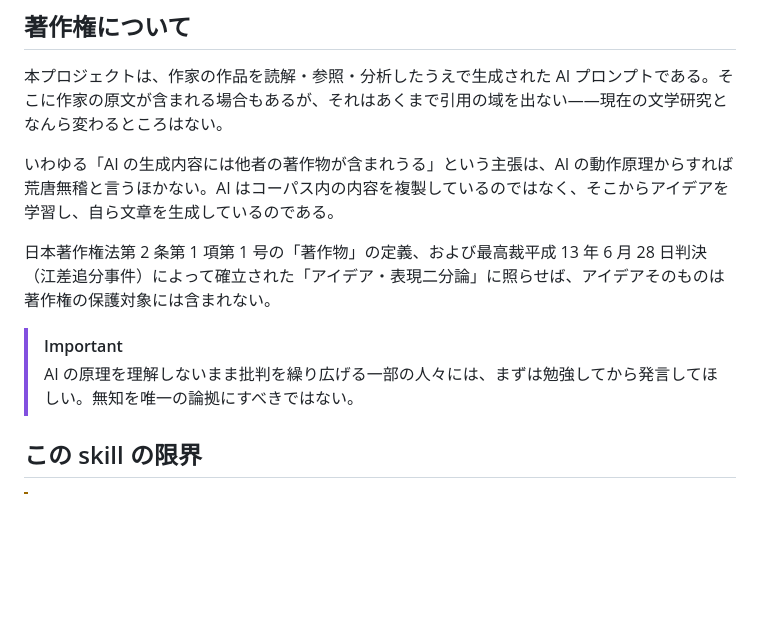
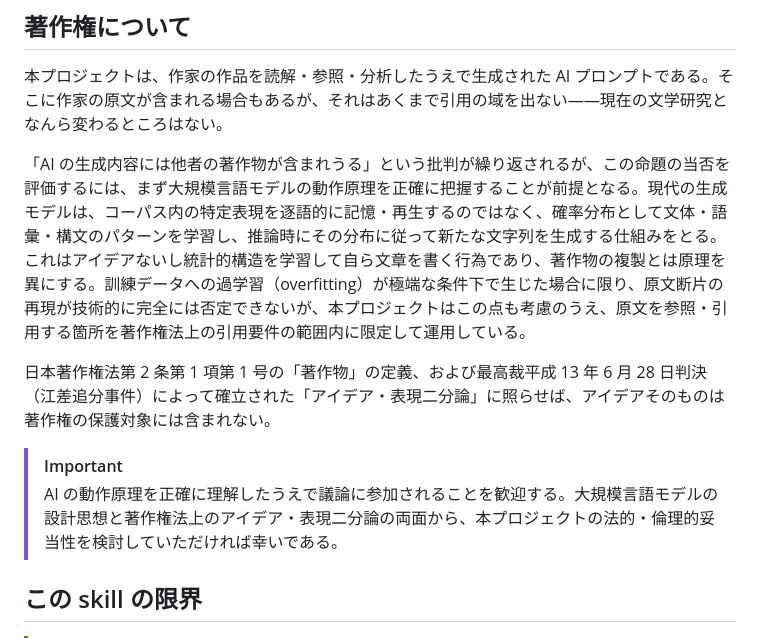
Before and after one commit to illusions-lab/dazai-skill, a Markdown page: README.md, the part around the change. Rendered like a GitHub page; blank space fills up the shorter version.

Commit message:
rewrite copyright section with intellectual, technical tone
Agent-Logs-Url: https://github.com/illusions-lab/dazai-skill/sessions/77f7f8cb-e4d0-4a0a-8e98-e6a9325f85e7

Co-authored-by: Iktahana <171251543+Iktahana@users.noreply.github.com>

```diff
--- a/README.md
+++ b/README.md
@@ -128,12 +128,12 @@ git clone https://github.com/illusions-lab/dazai-skill ~/.claude/skills/dazai-sk
 
 本プロジェクトは、作家の作品を読解・参照・分析したうえで生成された AI プロンプトである。そこに作家の原文が含まれる場合もあるが、それはあくまで引用の域を出ない——現在の文学研究となんら変わるところはない。
 
-いわゆる「AI の生成内容には他者の著作物が含まれうる」という主張は、AI の動作原理からすれば荒唐無稽と言うほかない。AI はコーパス内の内容を複製しているのではなく、そこからアイデアを学習し、自ら文章を生成しているのである。
+「AI の生成内容には他者の著作物が含まれうる」という批判が繰り返されるが、この命題の当否を評価するには、まず大規模言語モデルの動作原理を正確に把握することが前提となる。現代の生成モデルは、コーパス内の特定表現を逐語的に記憶・再生するのではなく、確率分布として文体・語彙・構文のパターンを学習し、推論時にその分布に従って新たな文字列を生成する仕組みをとる。これはアイデアないし統計的構造を学習して自ら文章を書く行為であり、著作物の複製とは原理を異にする。訓練データへの過学習（overfitting）が極端な条件下で生じた場合に限り、原文断片の再現が技術的に完全には否定できないが、本プロジェクトはこの点も考慮のうえ、原文を参照・引用する箇所を著作権法上の引用要件の範囲内に限定して運用している。
 
 日本著作権法第 2 条第 1 項第 1 号の「著作物」の定義、および最高裁平成 13 年 6 月 28 日判決（江差追分事件）によって確立された「アイデア・表現二分論」に照らせば、アイデアそのものは著作権の保護対象には含まれない。
 
 > [!IMPORTANT]
-> AI の原理を理解しないまま批判を繰り広げる一部の人々には、まずは勉強してから発言してほしい。無知を唯一の論拠にすべきではない。
+> AI の動作原理を正確に理解したうえで議論に参加されることを歓迎する。大規模言語モデルの設計思想と著作権法上のアイデア・表現二分論の両面から、本プロジェクトの法的・倫理的妥当性を検討していただければ幸いである。
 
 ## この skill の限界
 
```
